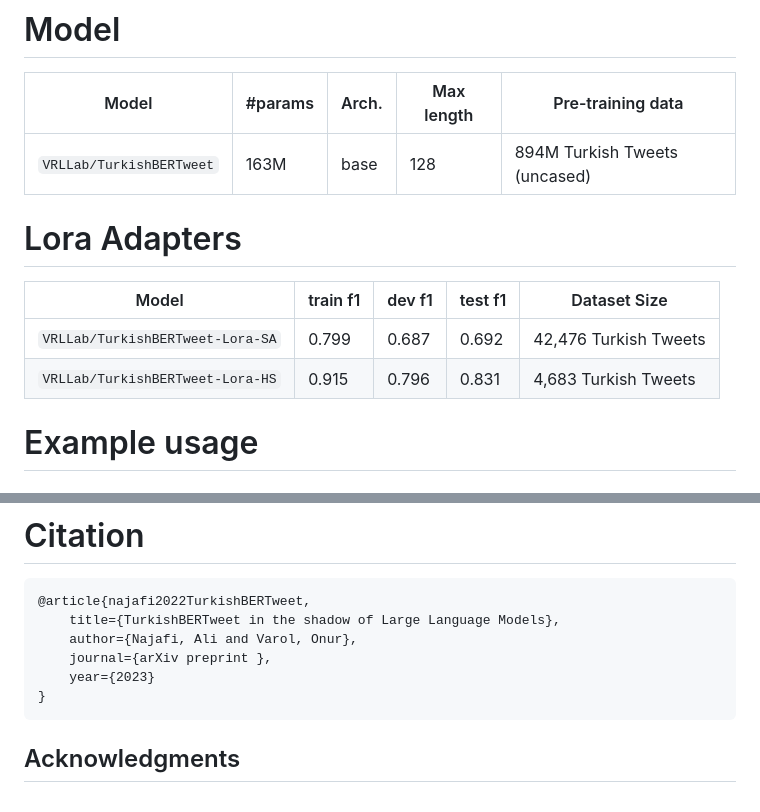
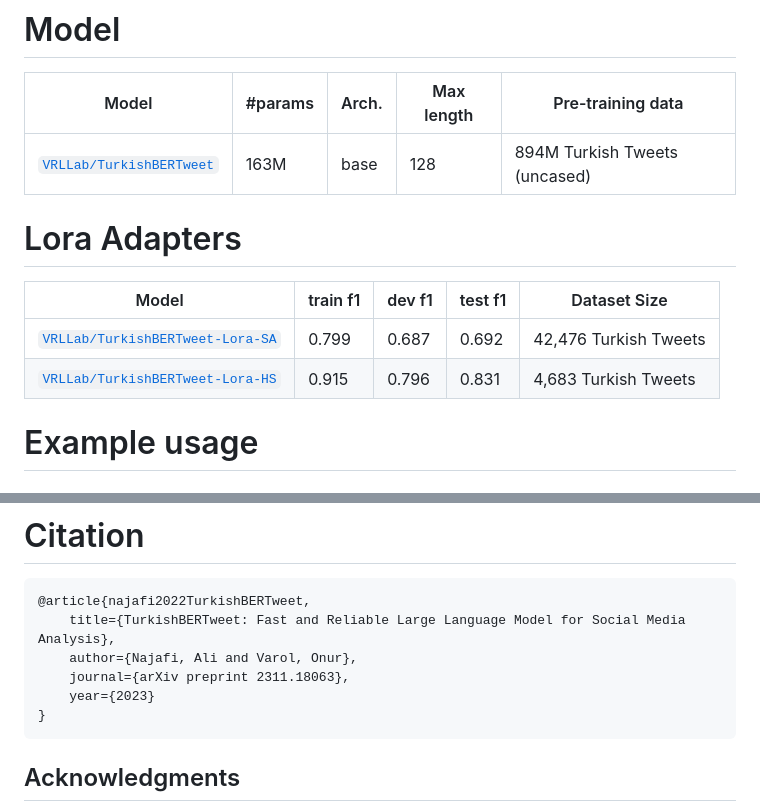
Before and after one commit to ViralLab/TurkishBERTweet, a Markdown page: README.md, 2 parts joined by grey strips. Drawn GitHub-style.

````diff
--- a/README.md
+++ b/README.md
@@ -23,13 +23,13 @@
 # <a name="trainedModels"></a> Model
 Model | #params | Arch. | Max length | Pre-training data
 ---|---|---|---|---
-`VRLLab/TurkishBERTweet` | 163M | base | 128 | 894M Turkish Tweets (uncased)
+[`VRLLab/TurkishBERTweet`](https://huggingface.co/VRLLab/TurkishBERTweet) | 163M | base | 128 | 894M Turkish Tweets (uncased)
 
 # <a name="loraAdapter"></a> Lora Adapters
 Model | train f1 | dev f1 | test f1 | Dataset Size
 ---|---|---|---|---
-`VRLLab/TurkishBERTweet-Lora-SA` | 0.799 | 0.687 | 0.692 | 42,476 Turkish Tweets
-`VRLLab/TurkishBERTweet-Lora-HS` | 0.915 | 0.796 | 0.831 | 4,683 Turkish Tweets
+[`VRLLab/TurkishBERTweet-Lora-SA`](https://huggingface.co/VRLLab/TurkishBERTweet-Lora-SA) | 0.799 | 0.687 | 0.692 | 42,476 Turkish Tweets
+[`VRLLab/TurkishBERTweet-Lora-HS`](https://huggingface.co/VRLLab/TurkishBERTweet-Lora-HS) | 0.915 | 0.796 | 0.831 | 4,683 Turkish Tweets
 # <a name="usage2"></a> Example usage
 
 
@@ -178,13 +178,14 @@ Yes : kasmayin artik ya kac kere tanik olduk bu azgin tehlikeli “multecilerin
 # <a name="citation"></a> Citation
 ```bibtex
 @article{najafi2022TurkishBERTweet,
-    title={TurkishBERTweet in the shadow of Large Language Models},
+    title={TurkishBERTweet: Fast and Reliable Large Language Model for Social Media Analysis},
     author={Najafi, Ali and Varol, Onur},
-    journal={arXiv preprint },
+    journal={arXiv preprint 2311.18063},
     year={2023}
 }
 ```
 
+
 ## Acknowledgments
 We thank [Fatih Amasyali](https://avesis.yildiz.edu.tr/amasyali) for providing access to Tweet Sentiment datasets from Kemik group.
 This material is based upon work supported by the Google Cloud Research Credits program with the award GCP19980904. We also thank TUBITAK (121C220 and 222N311) for funding this project.
````
